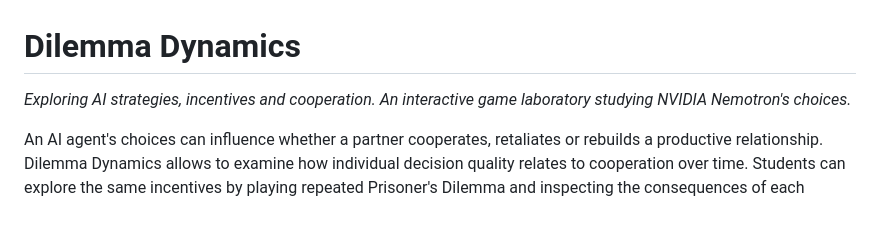
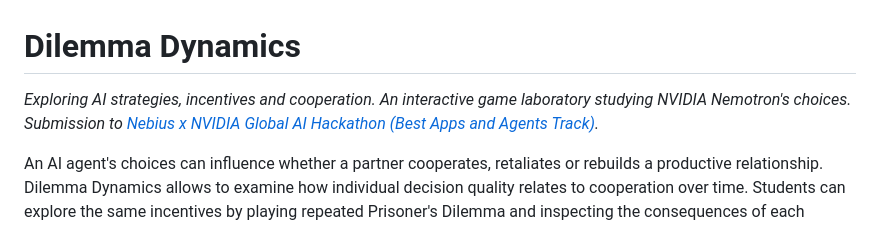
Before and after one commit to sheinkmana/dilemma-dynamics, a Markdown page: README.md, the part around the change. Rendered like a GitHub page.

Commit message:
fix: update introduction in README to include Hackathon submission details

```diff
--- a/README.md
+++ b/README.md
@@ -1,6 +1,6 @@
 # Dilemma Dynamics
 
-_Exploring AI strategies, incentives and cooperation. An interactive game laboratory studying NVIDIA Nemotron's choices._
+_Exploring AI strategies, incentives and cooperation. An interactive game laboratory studying NVIDIA Nemotron's choices. Submission to [Nebius x NVIDIA Global AI Hackathon (Best Apps and Agents Track)](https://nebiusglobalaihackathon.devpost.com)._
 
 An AI agent's choices can influence whether a partner cooperates, retaliates or rebuilds a productive
 relationship. Dilemma Dynamics allows to examine how individual decision quality relates to cooperation over time. Students can
```
